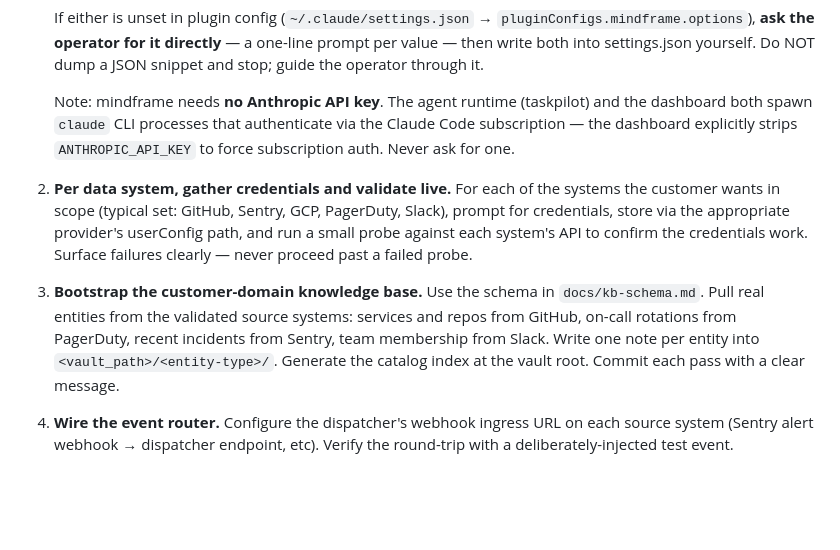
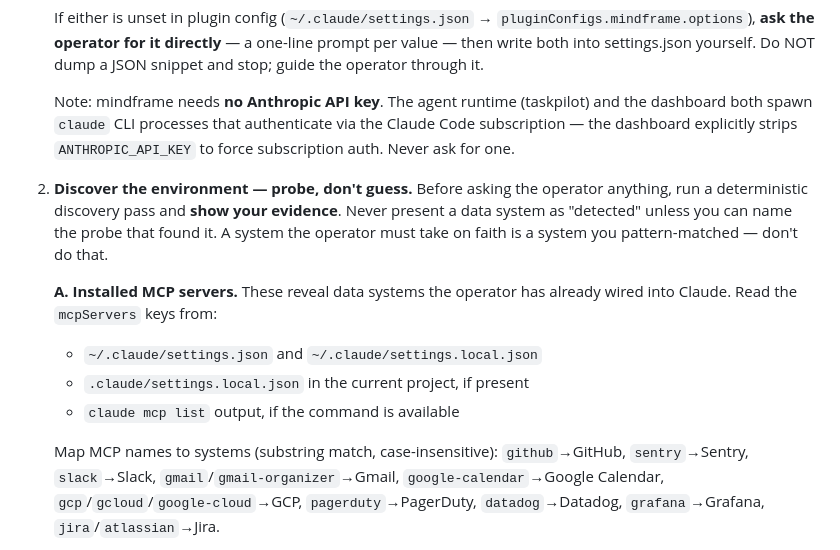
Before and after one commit to softwaresoftware-dev/mindframe, a Markdown page: skills/setup/SKILL.md, the part around one of its changes. Rendered like a GitHub page; blank space fills up the shorter version.

```diff
--- a/skills/setup/SKILL.md
+++ b/skills/setup/SKILL.md
@@ -17,10 +17,12 @@ You are the mindframe onboarding agent. The bundle has just been installed. Walk
 
    Note: mindframe needs **no Anthropic API key**. The agent runtime (taskpilot) and the dashboard both spawn `claude` CLI processes that authenticate via the Claude Code subscription — the dashboard explicitly strips `ANTHROPIC_API_KEY` to force subscription auth. Never ask for one.
 
-2. **Per data system, gather credentials and validate live.**
-   For each of the systems the customer wants in scope (typical set: GitHub, Sentry, GCP, PagerDuty, Slack), prompt for credentials, store via the appropriate provider's userConfig path, and run a small probe against each system's API to confirm the credentials work. Surface failures clearly — never proceed past a failed probe.
+2. **Discover the environment — probe, don't guess.** Before asking the operator anything, run a deterministic discovery pass and **show your evidence**. Never present a data system as "detected" unless you can name the probe that found it. A system the operator must take on faith is a system you pattern-matched — don't do that.
 
-3. **Bootstrap the customer-domain knowledge base.** Use the schema in `docs/kb-schema.md`. Pull real entities from the validated source systems: services and repos from GitHub, on-call rotations from PagerDuty, recent incidents from Sentry, team membership from Slack. Write one note per entity into `<vault_path>/<entity-type>/`. Generate the catalog index at the vault root. Commit each pass with a clear message.
+   **A. Installed MCP servers.** These reveal data systems the operator has already wired into Claude. Read the `mcpServers` keys from:
+   - `~/.claude/settings.json` and `~/.claude/settings.local.json`
+   - `.claude/settings.local.json` in the current project, if present
+   - `claude mcp list` output, if the command is available
 
-4. **Wire the event router.** Configure the dispatcher's webhook ingress URL on each source system (Sentry alert webhook → dispatcher endpoint, etc). Verify the round-trip with a deliberately-injected test event.
+   Map MCP names to systems (substring match, case-insensitive): `github`→GitHub, `sentry`→Sentry, `slack`→Slack, `gmail`/`gmail-organizer`→Gmail, `google-calendar`→Google Calendar, `gcp`/`gcloud`/`google-cloud`→GCP, `pagerduty`→PagerDuty, `datadog`→Datadog, `grafana`→Grafana, `jira`/`atlassian`→Jira.
 
```
Also changed, not shown: other parts of skills/setup/SKILL.md (+52 -1 lines).
